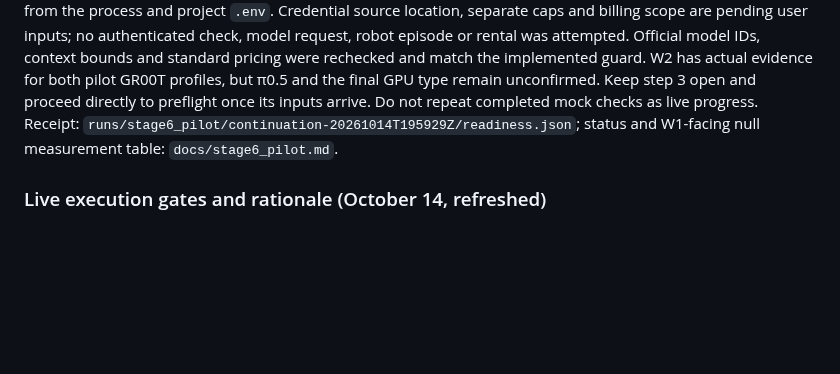
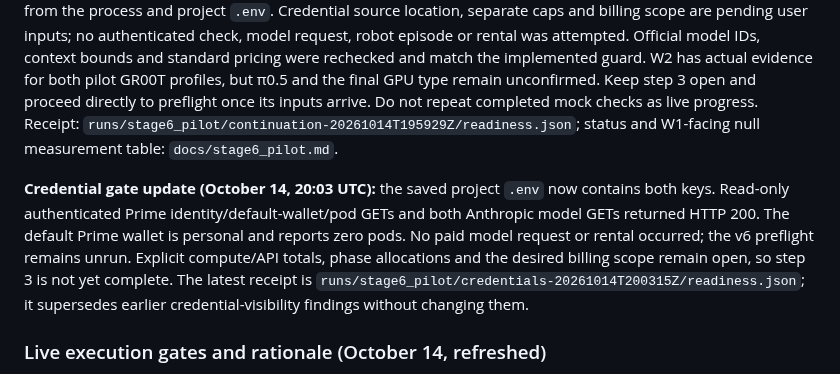
Before and after one commit to tom05919/OrcaBench, a Markdown page: docs/session_mode.md, the part around the change. Drawn GitHub-style; blank space fills up the shorter version.

```diff
--- a/docs/session_mode.md
+++ b/docs/session_mode.md
@@ -424,6 +424,15 @@ once its inputs arrive. Do not repeat completed mock checks as live progress.
 Receipt: `runs/stage6_pilot/continuation-20261014T195929Z/readiness.json`;
 status and W1-facing null measurement table: `docs/stage6_pilot.md`.
 
+**Credential gate update (October 14, 20:03 UTC):** the saved project `.env` now
+contains both keys. Read-only authenticated Prime identity/default-wallet/pod
+GETs and both Anthropic model GETs returned HTTP 200. The default Prime wallet
+is personal and reports zero pods. No paid model request or rental occurred;
+the v6 preflight remains unrun. Explicit compute/API totals, phase allocations
+and the desired billing scope remain open, so step 3 is not yet complete. The
+latest receipt is `runs/stage6_pilot/credentials-20261014T200315Z/readiness.json`;
+it supersedes earlier credential-visibility findings without changing them.
+
 ### Live execution gates and rationale (October 14, refreshed)
 
 The user reports adding both keys. A fresh presence-only check of the project
```
Also changed, not shown: docs/stage6_pilot.md (+22 -0 lines).
